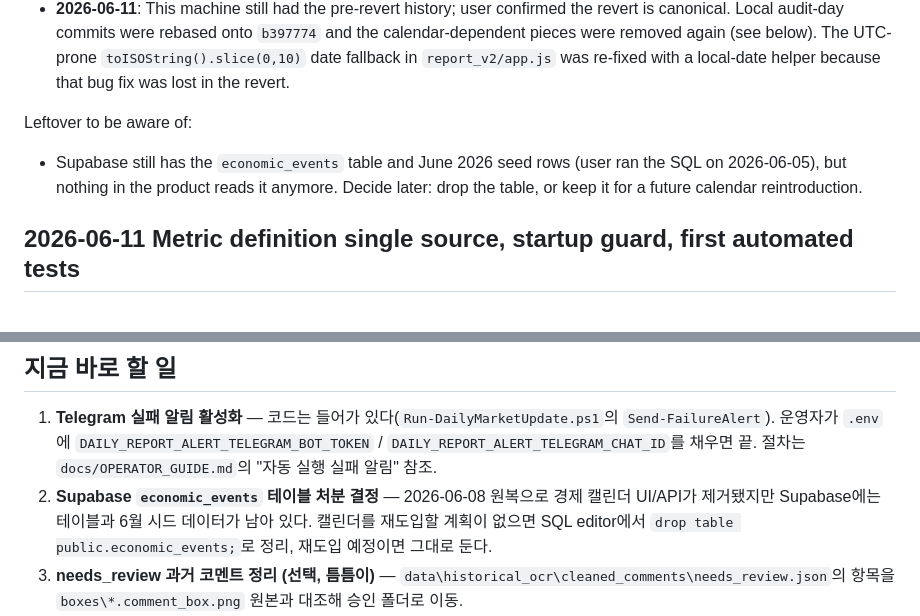
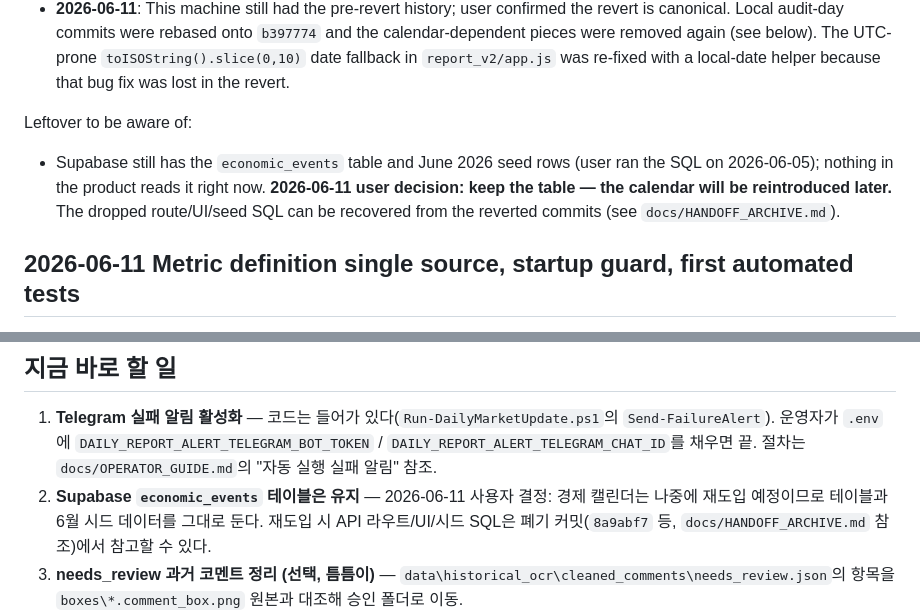
Before and after one commit to onepuhch/daily-report, a Markdown page: HANDOFF.md, 2 parts joined by grey strips. Drawn GitHub-style.

Commit message:
Record decision to keep economic_events table for later reuse
Co-Authored-By: Claude Fable 5 <noreply@anthropic.com>

```diff
--- a/HANDOFF.md
+++ b/HANDOFF.md
@@ -10,7 +10,7 @@ History decision record:
 
 Leftover to be aware of:
 
-- Supabase still has the `economic_events` table and June 2026 seed rows (user ran the SQL on 2026-06-05), but nothing in the product reads it anymore. Decide later: drop the table, or keep it for a future calendar reintroduction.
+- Supabase still has the `economic_events` table and June 2026 seed rows (user ran the SQL on 2026-06-05); nothing in the product reads it right now. **2026-06-11 user decision: keep the table — the calendar will be reintroduced later.** The dropped route/UI/seed SQL can be recovered from the reverted commits (see `docs/HANDOFF_ARCHIVE.md`).
 
 ## 2026-06-11 Metric definition single source, startup guard, first automated tests
 
@@ -147,7 +147,7 @@ powershell.exe -ExecutionPolicy Bypass -File scripts\Run-DailyMarketUpdate.ps1 -
 ## 지금 바로 할 일
 
 1. **Telegram 실패 알림 활성화** — 코드는 들어가 있다(`Run-DailyMarketUpdate.ps1`의 `Send-FailureAlert`). 운영자가 `.env`에 `DAILY_REPORT_ALERT_TELEGRAM_BOT_TOKEN` / `DAILY_REPORT_ALERT_TELEGRAM_CHAT_ID`를 채우면 끝. 절차는 `docs/OPERATOR_GUIDE.md`의 "자동 실행 실패 알림" 참조.
-2. **Supabase `economic_events` 테이블 처분 결정** — 2026-06-08 원복으로 경제 캘린더 UI/API가 제거됐지만 Supabase에는 테이블과 6월 시드 데이터가 남아 있다. 캘린더를 재도입할 계획이 없으면 SQL editor에서 `drop table public.economic_events;`로 정리, 재도입 예정이면 그대로 둔다.
+2. **Supabase `economic_events` 테이블은 유지** — 2026-06-11 사용자 결정: 경제 캘린더는 나중에 재도입 예정이므로 테이블과 6월 시드 데이터를 그대로 둔다. 재도입 시 API 라우트/UI/시드 SQL은 폐기 커밋(`8a9abf7` 등, `docs/HANDOFF_ARCHIVE.md` 참조)에서 참고할 수 있다.
 3. **needs_review 과거 코멘트 정리 (선택, 틈틈이)** — `data\historical_ocr\cleaned_comments\needs_review.json`의 항목을 `boxes\*.comment_box.png` 원본과 대조해 승인 폴더로 이동.
 4. **다음 기능 추가 시 모듈 분리 시작** — `server.mjs`(~98KB)는 라우트 단위, `report_v2/app.js`(~87KB)는 기능 단위로, 새 코드를 별도 모듈로 빼는 것부터 시작한다. 빅뱅 리팩토링은 하지 않는다.
 
```
